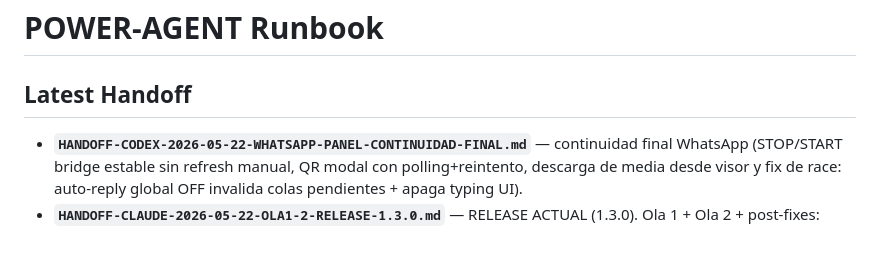
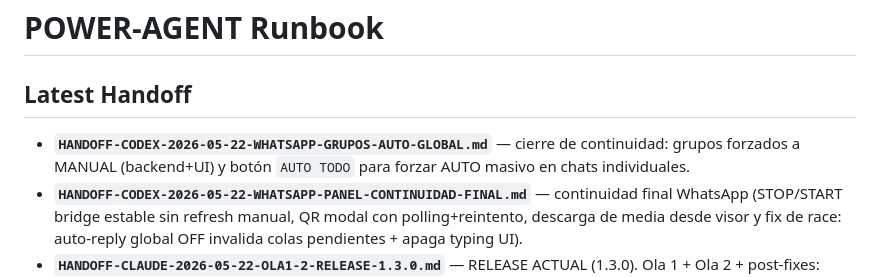
Before and after one commit to aprelmah/claude-electron, a Markdown page: CLAUDE.md, the part around the change. Rendered like a GitHub page; blank space fills up the shorter version.

Commit message:
docs(handoff): document group-manual lock and global all-auto control

```diff
--- a/CLAUDE.md
+++ b/CLAUDE.md
@@ -1,6 +1,7 @@
 # POWER-AGENT Runbook
 
 ## Latest Handoff
+- **`HANDOFF-CODEX-2026-05-22-WHATSAPP-GRUPOS-AUTO-GLOBAL.md`** — cierre de continuidad: grupos forzados a MANUAL (backend+UI) y botón `AUTO TODO` para forzar AUTO masivo en chats individuales.
 - **`HANDOFF-CODEX-2026-05-22-WHATSAPP-PANEL-CONTINUIDAD-FINAL.md`** — continuidad final WhatsApp (STOP/START bridge estable sin refresh manual, QR modal con polling+reintento, descarga de media desde visor y fix de race: auto-reply global OFF invalida colas pendientes + apaga typing UI).
 - **`HANDOFF-CLAUDE-2026-05-22-OLA1-2-RELEASE-1.3.0.md`** — RELEASE ACTUAL (1.3.0). Ola 1 + Ola 2 + post-fixes: Electron 32 LTS, main.js modularizado a 34 módulos en `main/`, WhatsApp bridge con auth token, sesiones Codex en LAN, hot session switch, drag&drop con webUtils. Tag `release-1.3.0-2026-05-22`. Empezar SIEMPRE por este archivo.
 - `HANDOFF-CODEX-2026-05-21-REMOTE-SESSION-CONTINUIDAD-CHAT-FIRST.md` (continuidad final de sesión remota LAN: flujo cámara/archivo chat-first, fixes de ACL read-only, despliegue y pendientes de rediseño/refactor UX).
```
Also changed, not shown: HANDOFF-CODEX-2026-05-22-WHATSAPP-GRUPOS-AUTO-GLOBAL.md (added, +65 -0 lines).
